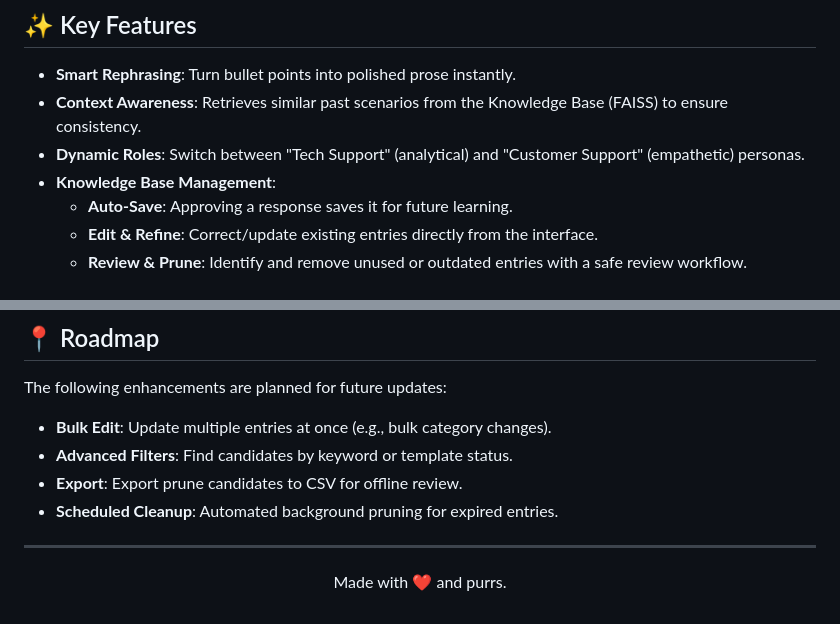
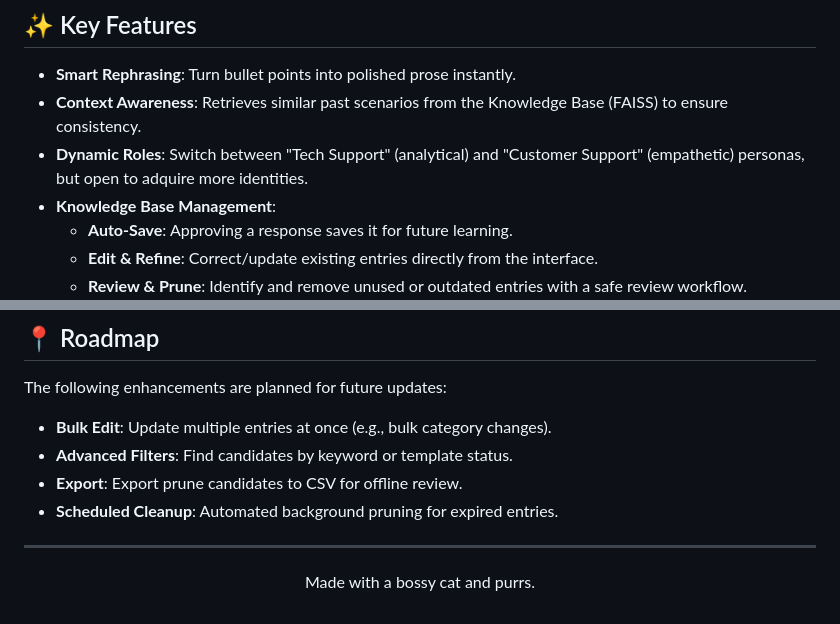
Before and after one commit to abesquirrel/rephraser_project, a Markdown page: README.md, 2 parts joined by grey strips. Rendered like a GitHub page.

Commit message:
Update dynamic roles description in README

```diff
--- a/README.md
+++ b/README.md
@@ -12,7 +12,7 @@
 
 -   **Smart Rephrasing**: Turn bullet points into polished prose instantly.
 -   **Context Awareness**: Retrieves similar past scenarios from the Knowledge Base (FAISS) to ensure consistency.
--   **Dynamic Roles**: Switch between "Tech Support" (analytical) and "Customer Support" (empathetic) personas.
+-   **Dynamic Roles**: Switch between "Tech Support" (analytical) and "Customer Support" (empathetic) personas, but open to adquire more identities.
 -   **Knowledge Base Management**:
     -   **Auto-Save**: Approving a response saves it for future learning.
     -   **Edit & Refine**: Correct/update existing entries directly from the interface.
@@ -99,5 +99,5 @@ The following enhancements are planned for future updates:
 ---
 
 <p align="center">
-  Made with ❤️ and purrs.
+  Made with a bossy cat and purrs.
 </p>
```
